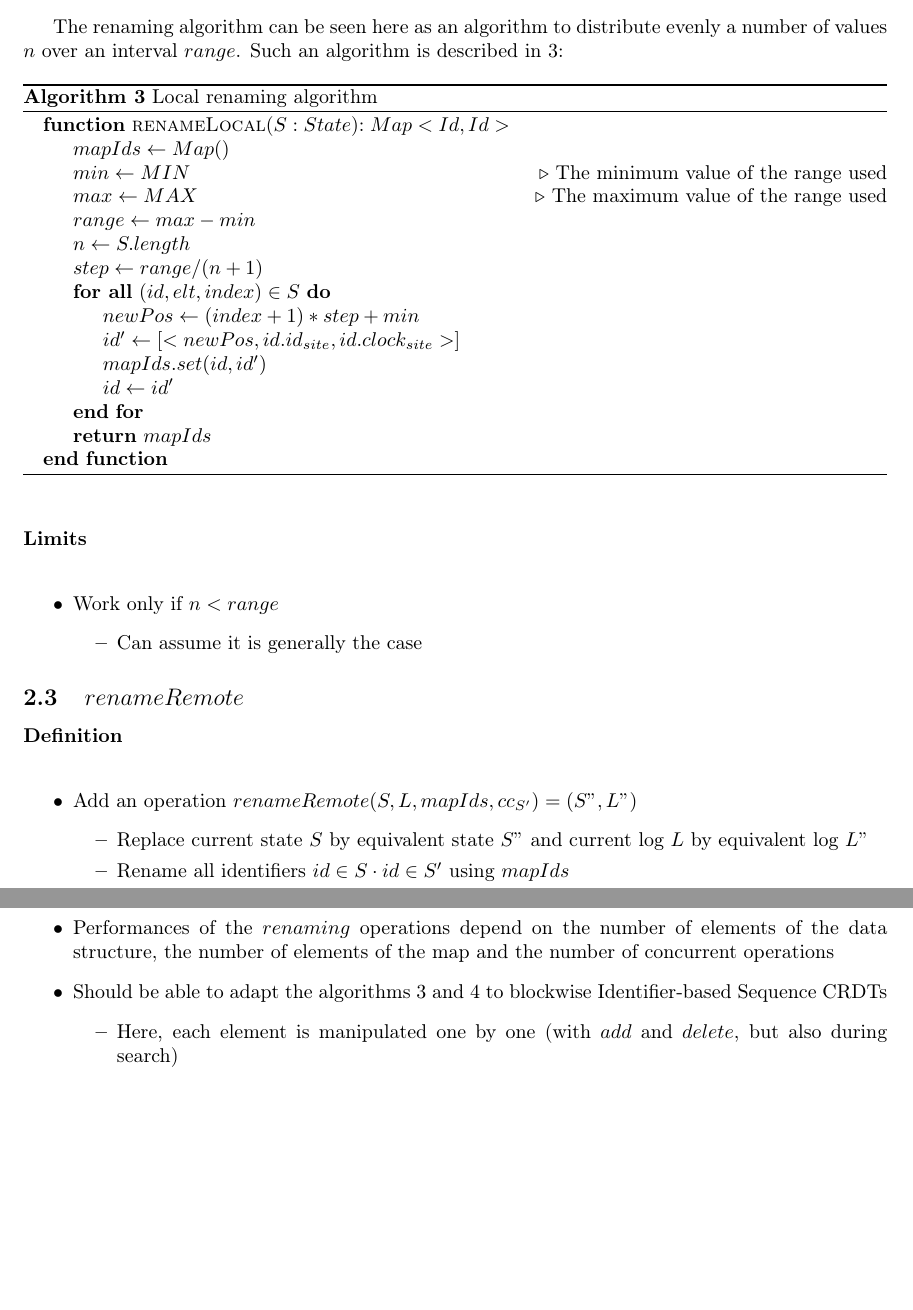
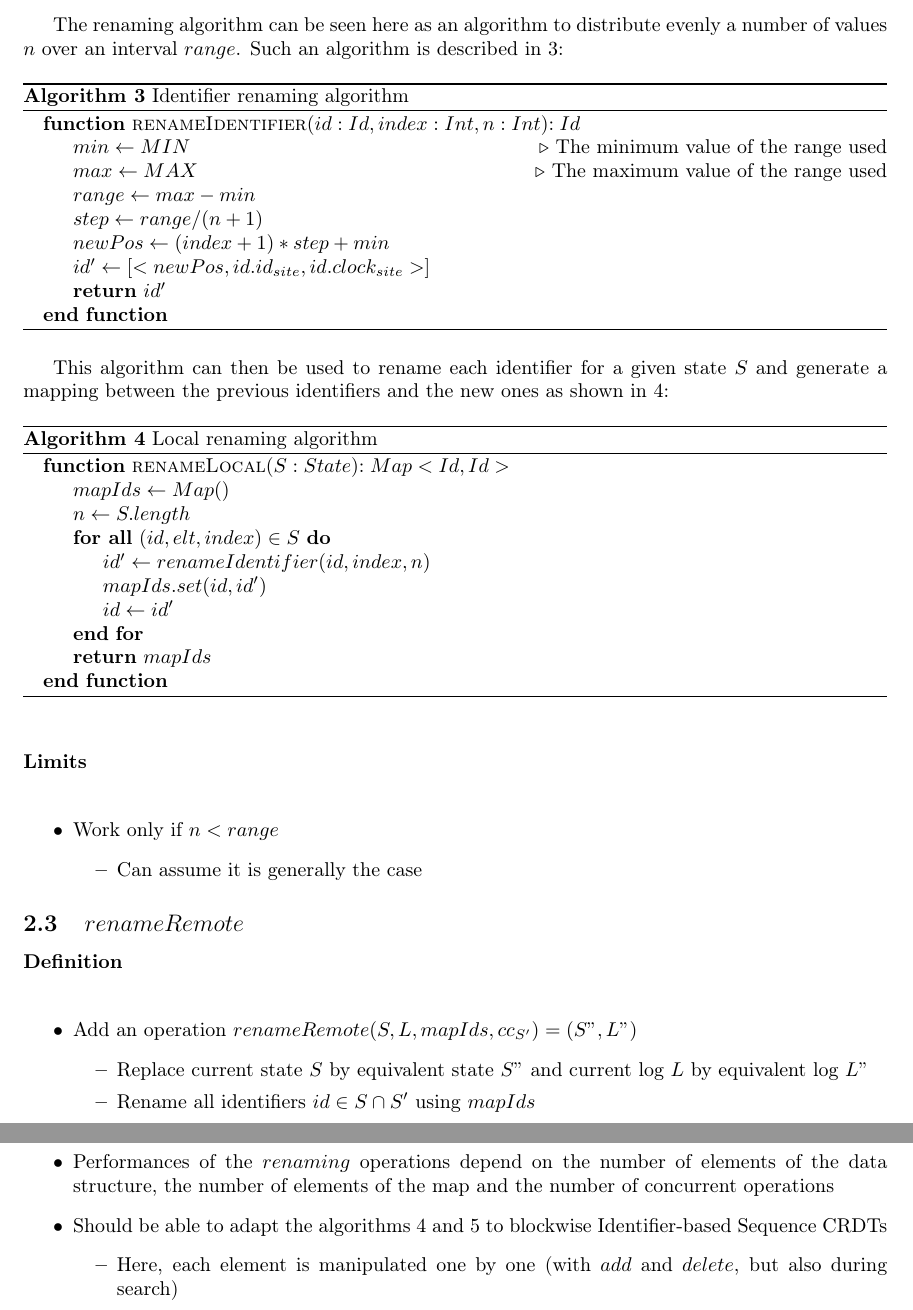
Before and after one commit to MatthieuNICOLAS/report-renaming-sequence-crdt, a LaTeX document (main.tex): two parts of pages 7 and 9 of 10, joined at a grey line, cut so that both start at the same text, the shorter picture padded with empty space. The pictures show the PDF file main.pdf that the author committed with the source.

Commit message:
refactor: Split renameLocal in two algorithms

```diff
--- a/main.tex
+++ b/main.tex
@@ -409,7 +409,29 @@ An example of the lifecycle of such a replicated data structure is shown in figu
 
 The renaming algorithm can be seen here as an algorithm
 to distribute evenly a number of values $n$ over an interval $range$.
-Such an algorithm is described in \ref{alg:local-rename}:
+Such an algorithm is described in \ref{alg:id-rename}:
+
+\begin{algorithm}
+  \caption{Identifier renaming algorithm}
+  \label{alg:id-rename}
+  \begin{algorithmic}
+    \Function{renameIdentifier}{$id: Id, index: Int, n: Int$}{$: Id$}
+      \State $min \gets MIN$
+      \Comment The minimum value of the range used
+      \State $max \gets MAX$
+      \Comment The maximum value of the range used
+      \State $range \gets max - min$
+      \State $step \gets range / (n + 1)$
+      \State $newPos \gets (index + 1) * step + min$
+      \State $id' \gets [<newPos, id.id_{site}, id.clock_{site}>]$
+      \State \Return $id'$
+    \EndFunction
+  \end{algorithmic}
+\end{algorithm}
+
+This algorithm can then be used to rename each identifier
+for a given state $S$ and generate a mapping between the previous identifiers
+and the new ones as shown in \ref{alg:local-rename}:
 
 \begin{algorithm}
   \caption{Local renaming algorithm}
```
Also changed, not shown: main.pdf, main.tex (9 more changed lines).
